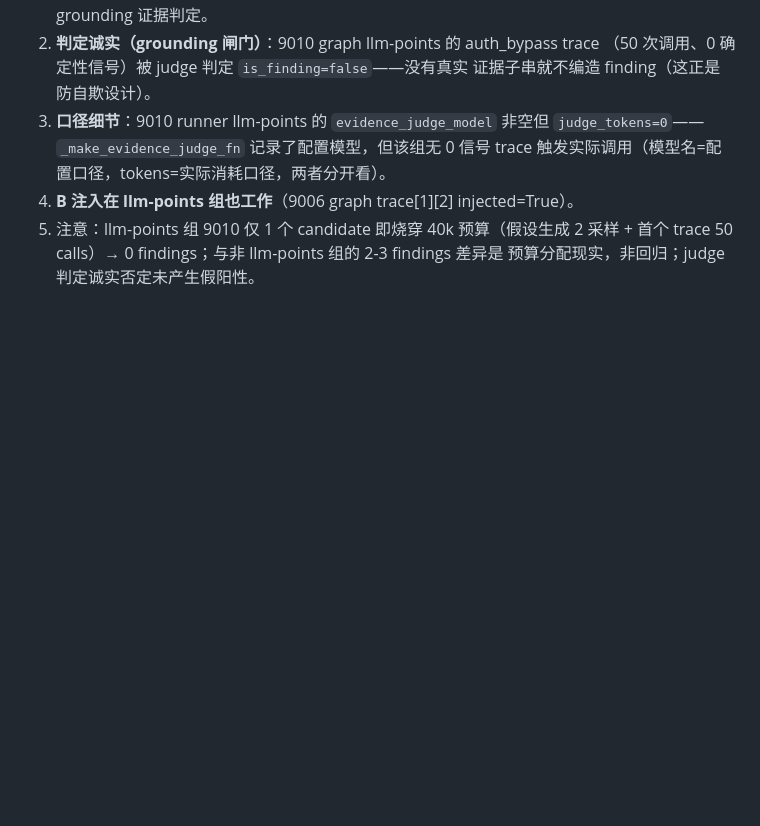
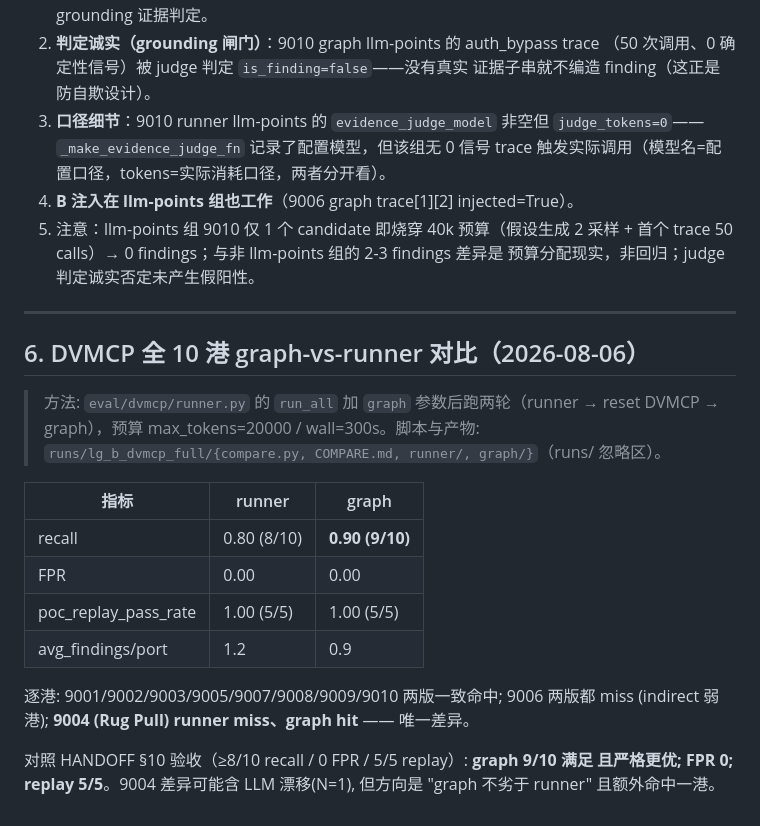
Before and after one commit to AKArrok/McPwn, a Markdown page: docs/pwn_results.md, the part around the change. Rendered like a GitHub page; blank space fills up the shorter version.

Commit message:
feat(eval): dvmcp runner 支持 graph 模式 + 全 10 港对比留档
- run_all 加 graph 参数透传 scan(); 两轮跑法: runner → reset DVMCP → graph
- docs/pwn_results.md §6: graph recall 9/10 vs runner 8/10 (唯一差异 9004
  Rug Pull graph hit), FPR 均 0, replay 均 5/5 — 满足且严格优于 HANDOFF §10
  验收 (>=8/10 / 0 FPR / 5/5)

```diff
--- a/docs/pwn_results.md
+++ b/docs/pwn_results.md
@@ -116,3 +116,25 @@ marker : /root/mcpwn_pwned_MCPWN-20260806T090037-33f962.xlsx   # 沙箱外绝对
 5. 注意：llm-points 组 9010 仅 1 个 candidate 即烧穿 40k 预算（假设生成 2 采样 +
    首个 trace 50 calls）→ 0 findings；与非 llm-points 组的 2-3 findings 差异是
    预算分配现实，非回归；judge 判定诚实否定未产生假阳性。
+
+---
+
+## 6. DVMCP 全 10 港 graph-vs-runner 对比（2026-08-06）
+
+> 方法: `eval/dvmcp/runner.py` 的 `run_all` 加 `graph` 参数后跑两轮（runner →
+> reset DVMCP → graph），预算 max_tokens=20000 / wall=300s。脚本与产物:
+> `runs/lg_b_dvmcp_full/{compare.py, COMPARE.md, runner/, graph/}`（runs/ 忽略区）。
+
+| 指标 | runner | graph |
+|---|---|---|
+| recall | 0.80 (8/10) | **0.90 (9/10)** |
+| FPR | 0.00 | 0.00 |
+| poc_replay_pass_rate | 1.00 (5/5) | 1.00 (5/5) |
+| avg_findings/port | 1.2 | 0.9 |
+
+逐港: 9001/9002/9003/9005/9007/9008/9009/9010 两版一致命中; 9006 两版都 miss
+(indirect 弱港); **9004 (Rug Pull) runner miss、graph hit** —— 唯一差异。
+
+对照 HANDOFF §10 验收（≥8/10 recall / 0 FPR / 5/5 replay）: **graph 9/10 满足
+且严格更优; FPR 0; replay 5/5**。9004 差异可能含 LLM 漂移(N=1), 但方向是
+"graph 不劣于 runner" 且额外命中一港。
```
